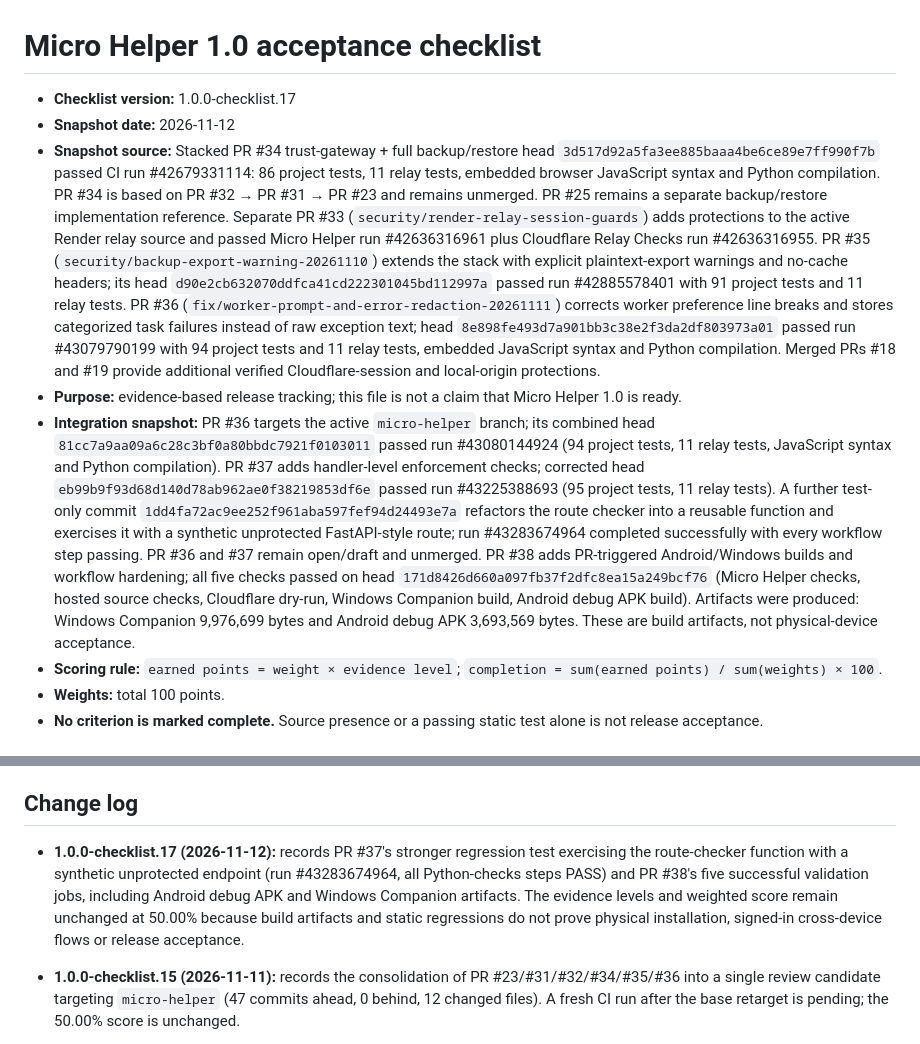
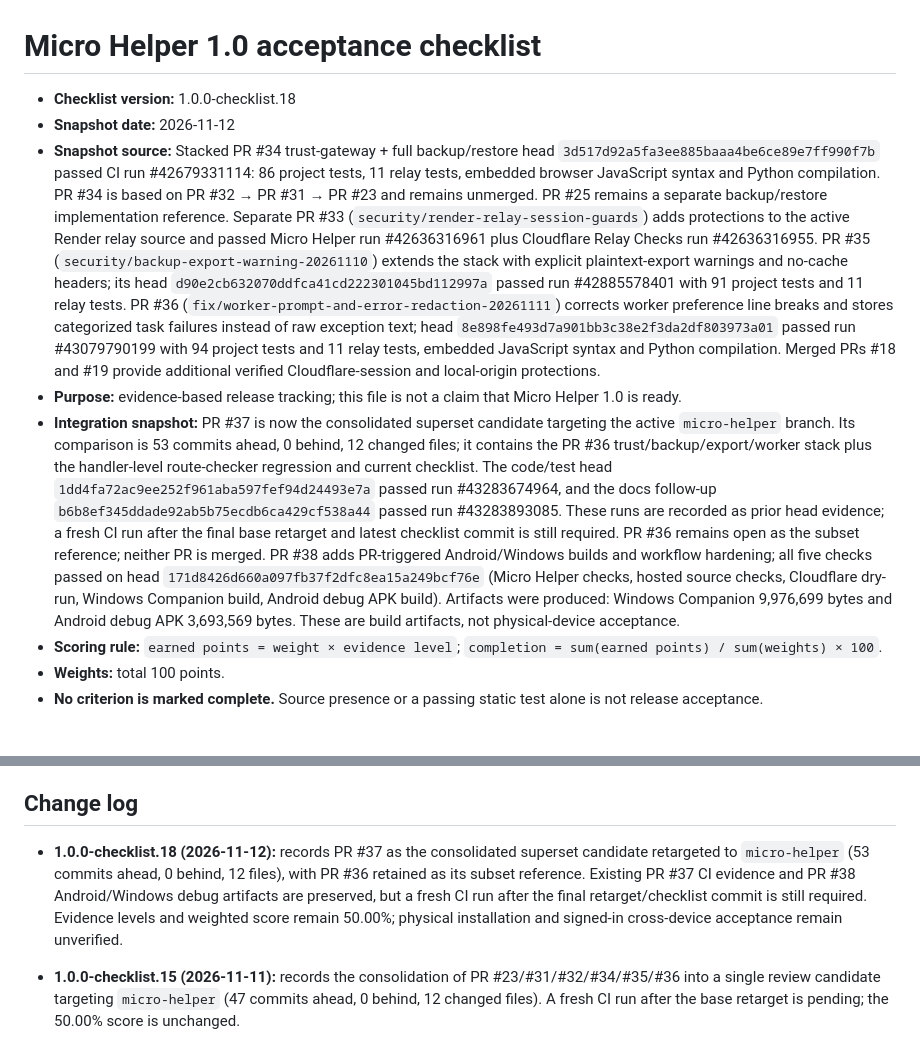
Before and after one commit to dominixe2/springtrap-, a Markdown page: docs/MICRO_HELPER_1_0_CHECKLIST.md, 2 parts joined by grey strips. GitHub-like rendering.

Commit message:
docs: record consolidated Micro Helper review candidate

```diff
--- a/docs/MICRO_HELPER_1_0_CHECKLIST.md
+++ b/docs/MICRO_HELPER_1_0_CHECKLIST.md
@@ -1,10 +1,10 @@
 # Micro Helper 1.0 acceptance checklist
 
-- **Checklist version:** 1.0.0-checklist.17
+- **Checklist version:** 1.0.0-checklist.18
 - **Snapshot date:** 2026-11-12
 - **Snapshot source:** Stacked PR #34 trust-gateway + full backup/restore head `3d517d92a5fa3ee885baaa4be6ce89e7ff990f7b` passed CI run #42679331114: 86 project tests, 11 relay tests, embedded browser JavaScript syntax and Python compilation. PR #34 is based on PR #32 → PR #31 → PR #23 and remains unmerged. PR #25 remains a separate backup/restore implementation reference. Separate PR #33 (`security/render-relay-session-guards`) adds protections to the active Render relay source and passed Micro Helper run #42636316961 plus Cloudflare Relay Checks run #42636316955. PR #35 (`security/backup-export-warning-20261110`) extends the stack with explicit plaintext-export warnings and no-cache headers; its head `d90e2cb632070ddfca41cd222301045bd112997a` passed run #42885578401 with 91 project tests and 11 relay tests. PR #36 (`fix/worker-prompt-and-error-redaction-20261111`) corrects worker preference line breaks and stores categorized task failures instead of raw exception text; head `8e898fe493d7a901bb3c38e2f3da2df803973a01` passed run #43079790199 with 94 project tests and 11 relay tests, embedded JavaScript syntax and Python compilation. Merged PRs #18 and #19 provide additional verified Cloudflare-session and local-origin protections.
 - **Purpose:** evidence-based release tracking; this file is not a claim that Micro Helper 1.0 is ready.
-- **Integration snapshot:** PR #36 targets the active `micro-helper` branch; its combined head `81cc7a9aa09a6c28c3bf0a80bbdc7921f0103011` passed run #43080144924 (94 project tests, 11 relay tests, JavaScript syntax and Python compilation). PR #37 adds handler-level enforcement checks; corrected head `eb99b9f93d68d140d78ab962ae0f38219853df6e` passed run #43225388693 (95 project tests, 11 relay tests). A further test-only commit `1dd4fa72ac9ee252f961aba597fef94d24493e7a` refactors the route checker into a reusable function and exercises it with a synthetic unprotected FastAPI-style route; run #43283674964 completed successfully with every workflow step passing. PR #36 and #37 remain open/draft and unmerged. PR #38 adds PR-triggered Android/Windows builds and workflow hardening; all five checks passed on head `171d8426d660a097fb37f2dfc8ea15a249bcf76` (Micro Helper checks, hosted source checks, Cloudflare dry-run, Windows Companion build, Android debug APK build). Artifacts were produced: Windows Companion 9,976,699 bytes and Android debug APK 3,693,569 bytes. These are build artifacts, not physical-device acceptance.
+- **Integration snapshot:** PR #37 is now the consolidated superset candidate targeting the active `micro-helper` branch. Its comparison is 53 commits ahead, 0 behind, 12 changed files; it contains the PR #36 trust/backup/export/worker stack plus the handler-level route-checker regression and current checklist. The code/test head `1dd4fa72ac9ee252f961aba597fef94d24493e7a` passed run #43283674964, and the docs follow-up `b6b8ef345ddade92ab5b75ecdb6ca429cf538a44` passed run #43283893085. These runs are recorded as prior head evidence; a fresh CI run after the final base retarget and latest checklist commit is still required. PR #36 remains open as the subset reference; neither PR is merged. PR #38 adds PR-triggered Android/Windows builds and workflow hardening; all five checks passed on head `171d8426d660a097fb37f2dfc8ea15a249bcf76e` (Micro Helper checks, hosted source checks, Cloudflare dry-run, Windows Companion build, Android debug APK build). Artifacts were produced: Windows Companion 9,976,699 bytes and Android debug APK 3,693,569 bytes. These are build artifacts, not physical-device acceptance.
 - **Scoring rule:** `earned points = weight × evidence level`; `completion = sum(earned points) / sum(weights) × 100`.
 - **Weights:** total 100 points.
 - **No criterion is marked complete.** Source presence or a passing static test alone is not release acceptance.
@@ -75,7 +75,7 @@ A level may be raised only when new implementation and evidence are linked in th
 
 ## Change log
 
-- **1.0.0-checklist.17 (2026-11-12):** records PR #37's stronger regression test exercising the route-checker function with a synthetic unprotected endpoint (run #43283674964, all Python-checks steps PASS) and PR #38's five successful validation jobs, including Android debug APK and Windows Companion artifacts. The evidence levels and weighted score remain unchanged at 50.00% because build artifacts and static regressions do not prove physical installation, signed-in cross-device flows or release acceptance.
+- **1.0.0-checklist.18 (2026-11-12):** records PR #37 as the consolidated superset candidate retargeted to `micro-helper` (53 commits ahead, 0 behind, 12 files), with PR #36 retained as its subset reference. Existing PR #37 CI evidence and PR #38 Android/Windows debug artifacts are preserved, but a fresh CI run after the final retarget/checklist commit is still required. Evidence levels and weighted score remain 50.00%; physical installation and signed-in cross-device acceptance remain unverified.
 
 - **1.0.0-checklist.15 (2026-11-11):** records the consolidation of PR #23/#31/#32/#34/#35/#36 into a single review candidate targeting `micro-helper` (47 commits ahead, 0 behind, 12 changed files). A fresh CI run after the base retarget is pending; the 50.00% score is unchanged.
 
```
